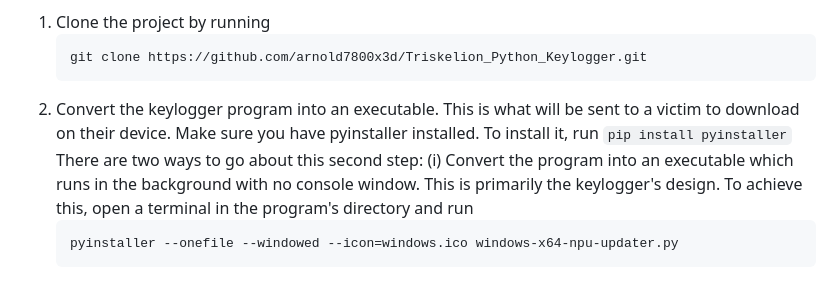
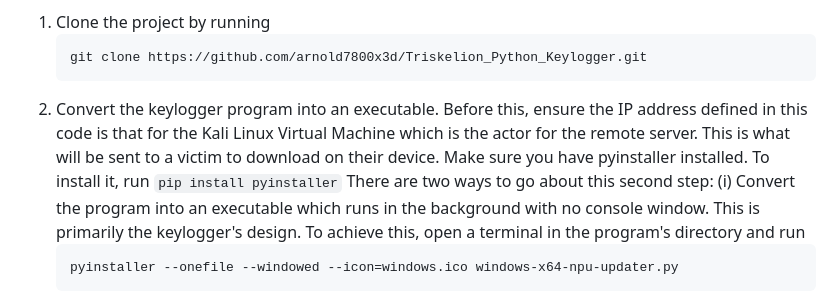
Before and after one commit to arnold7800x3d/Triskelion_Python_Keylogger, a Markdown page: README.md, the part around the change. Rendered like a GitHub page.

````diff
--- a/README.md
+++ b/README.md
@@ -77,7 +77,7 @@ For the project demo, the keylogger executable will be sent as a link to the vic
    ```
    git clone https://github.com/arnold7800x3d/Triskelion_Python_Keylogger.git
    ```
-2) Convert the keylogger program into an executable. This is what will be sent to a victim to download on their device. Make sure you have pyinstaller installed. To install it, run
+2) Convert the keylogger program into an executable. Before this, ensure the IP address defined in this code is that for the Kali Linux Virtual Machine which is the actor for the remote server. This is what will be sent to a victim to download on their device. Make sure you have pyinstaller installed. To install it, run
 ```pip install pyinstaller```
 There are two ways to go about this second step:
    (i) Convert the program into an executable which runs in the background with no console window. This is primarily the keylogger's design. To achieve this, open a terminal in the program's directory and run
````
